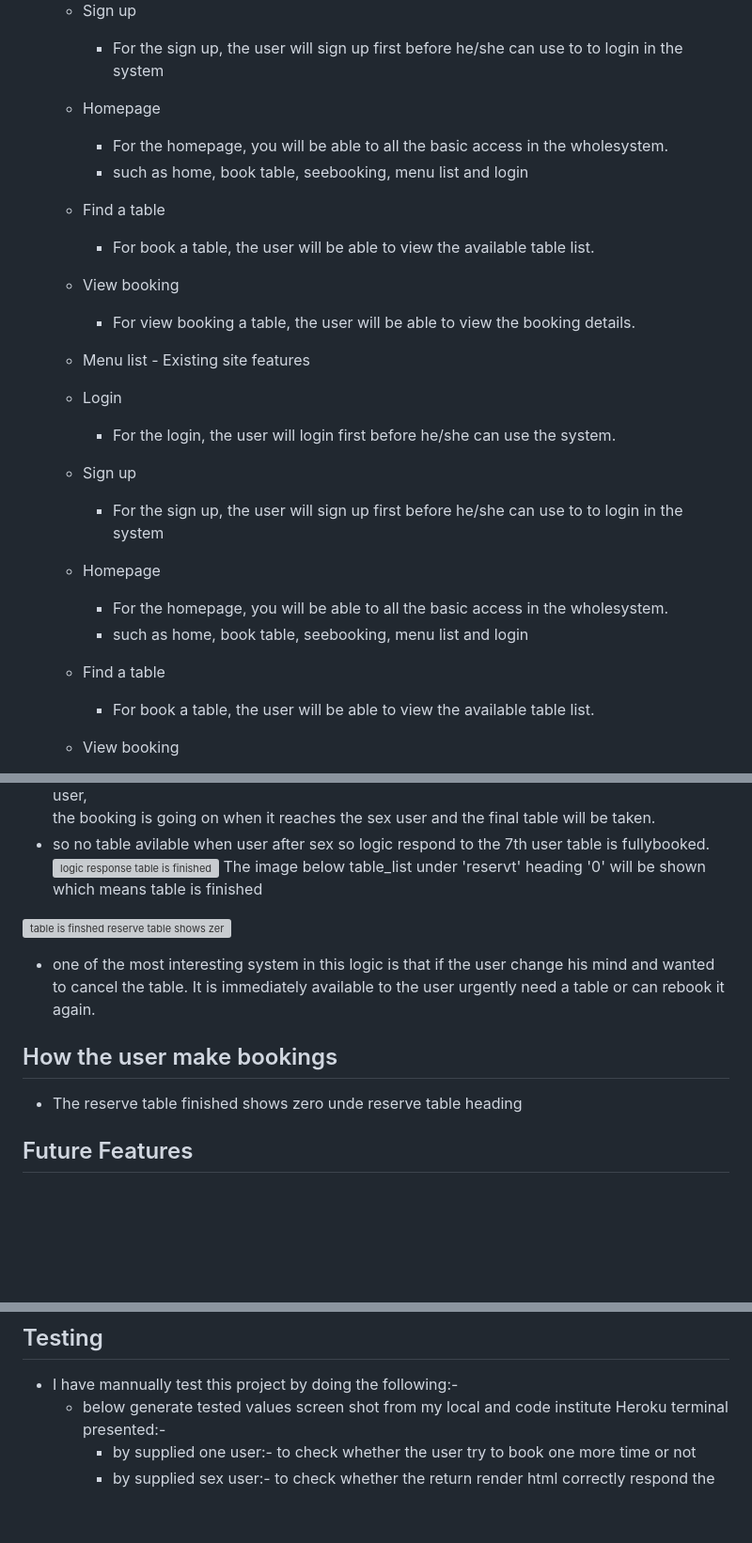
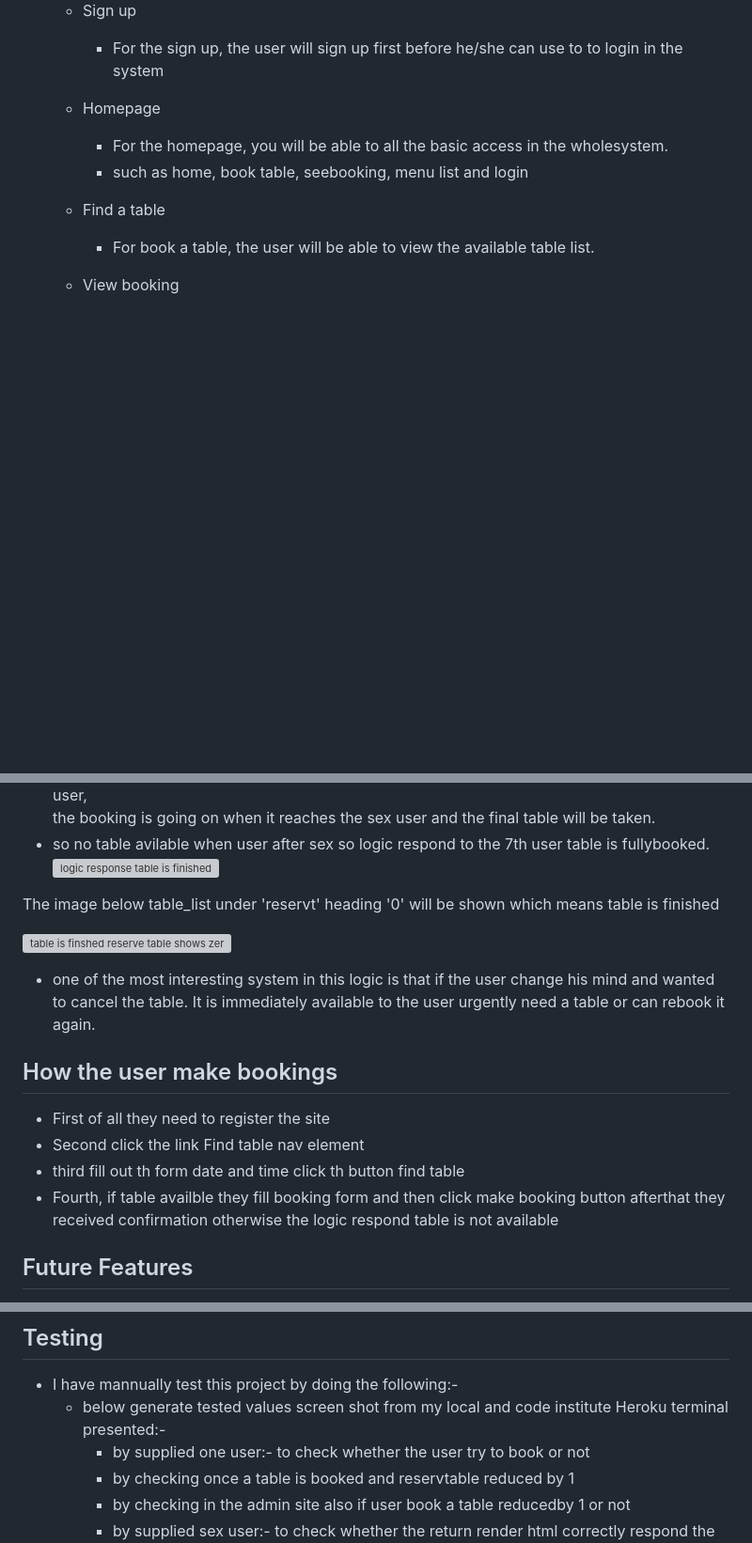
Before and after one commit to Tamirucode/degureservation, a Markdown page: README.md, 3 parts joined by grey strips. Shown: that part at 94% size. Drawn GitHub-style; blank space fills up the shorter version; grey boxes are pictures that could not be loaded.

```diff
--- a/README.md
+++ b/README.md
@@ -33,22 +35,7 @@ This website has been designed to be fully responsive on desktop, laptop, tablet
     - Sign up
          - For  the sign up, the user will sign up first before he/she can use to to login
             in the system
-	 - Homepage
-         - For the homepage, you will be able to all the basic access in the wholesystem.
-         - such as home, book table, seebooking, menu list and login
-	 - Find a table
-         - For book a table, the user will be able to view the available table list.
-    - View booking
-         - For view booking a table, the user will be able to view the booking details.
-
-    - Menu list   - Existing site features
-     - Login
-          - For the login, the user will login first before he/she can use the system.
-
-    - Sign up
-         - For  the sign up, the user will sign up first before he/she can use to to login
-            in the system
-	 - Homepage
+    - Homepage
          - For the homepage, you will be able to all the basic access in the wholesystem.
          - such as home, book table, seebooking, menu list and login
 	 - Find a table
@@ -82,14 +70,21 @@ Let us elaborate in detail
   - so no table avilable when user after sex
     so logic respond to the 7th user table is fullybooked.
 ![logic response table is finished](https://github.com/Tamirucode/degureservation/assets/116649197/834e9b61-f023-4fe0-a547-d753b29fd33b)
+
+
 The image below table_list  under 'reservt' heading '0' will be shown which means table is finished
 
 ![table is finshed reserve table shows zero ](https://github.com/Tamirucode/degureservation/assets/116649197/da7b3be8-a343-4789-a26e-57c7a2315404)
+
  - one of the most interesting system in this logic is that if the user change his mind and wanted to cancel the table.
       It is immediately available to the user urgently need a table or can rebook it again.
 
 ##  How  the user make bookings
- - The reserve table finished shows zero unde reserve table heading
+ - First of all they need to register the site
+ - Second click the link Find table nav element
+ - third fill out th form date and time click th button  find table
+ - Fourth, if table availble they fill booking form and then click make booking button afterthat they received confirmation
+       otherwise the logic respond table is not available
 
 
 ## Future Features
@@ -183,5 +181,7 @@ The image below table_list  under 'reservt' heading '0' will be shown which mean
    - I have mannually test this project by doing the following:-
      - below generate tested values screen shot  from my local and code institute Heroku terminal
       presented:-
-       - by supplied one user:- to check whether the user try to book one more time or not
+       - by supplied one user:- to check whether the user try to book or not
+       - by checking once a table is booked and reservtable reduced by 1
+       - by checking in the admin site also if  user book a table reducedby 1 or not
        - by supplied sex user:- to check whether the return render html correctly respond the logic
```
Also changed, not shown: other parts of README.md (+18 -2 lines).
